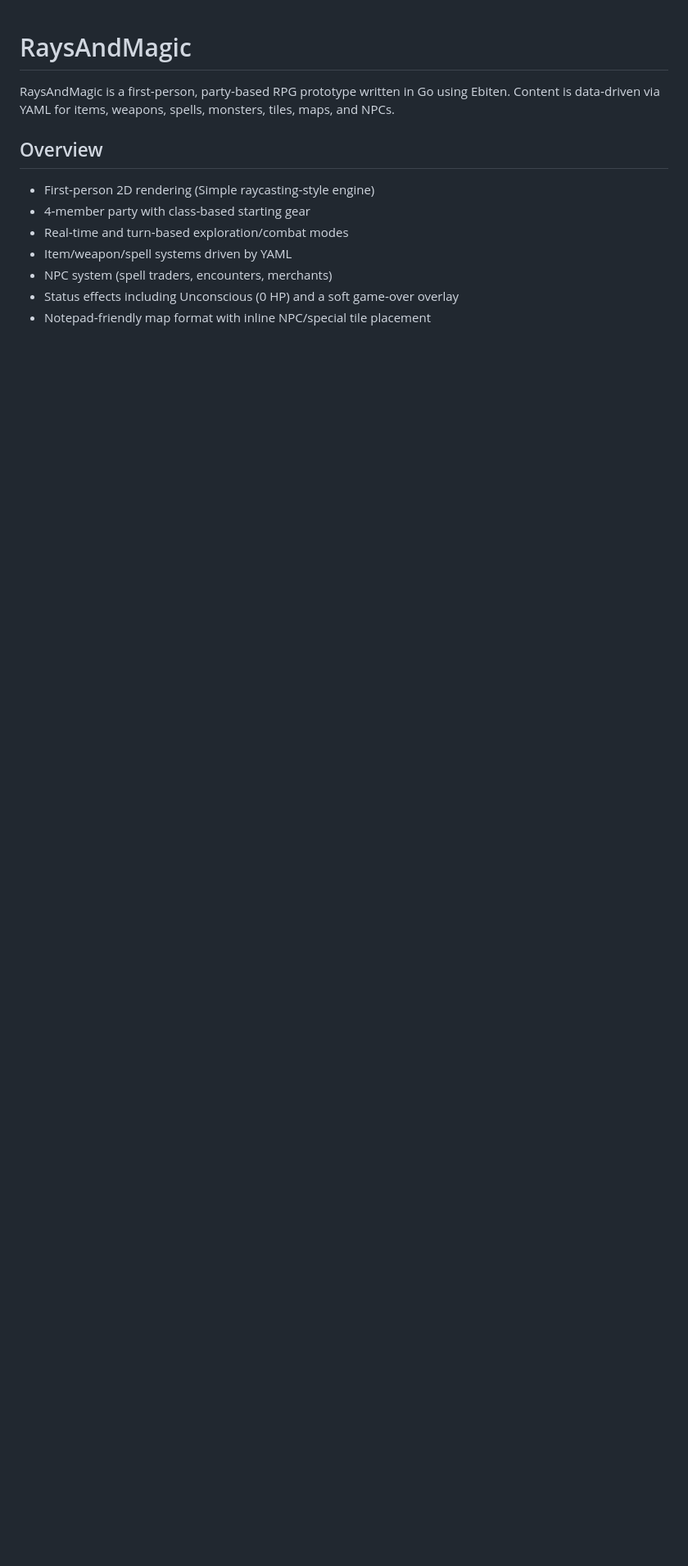
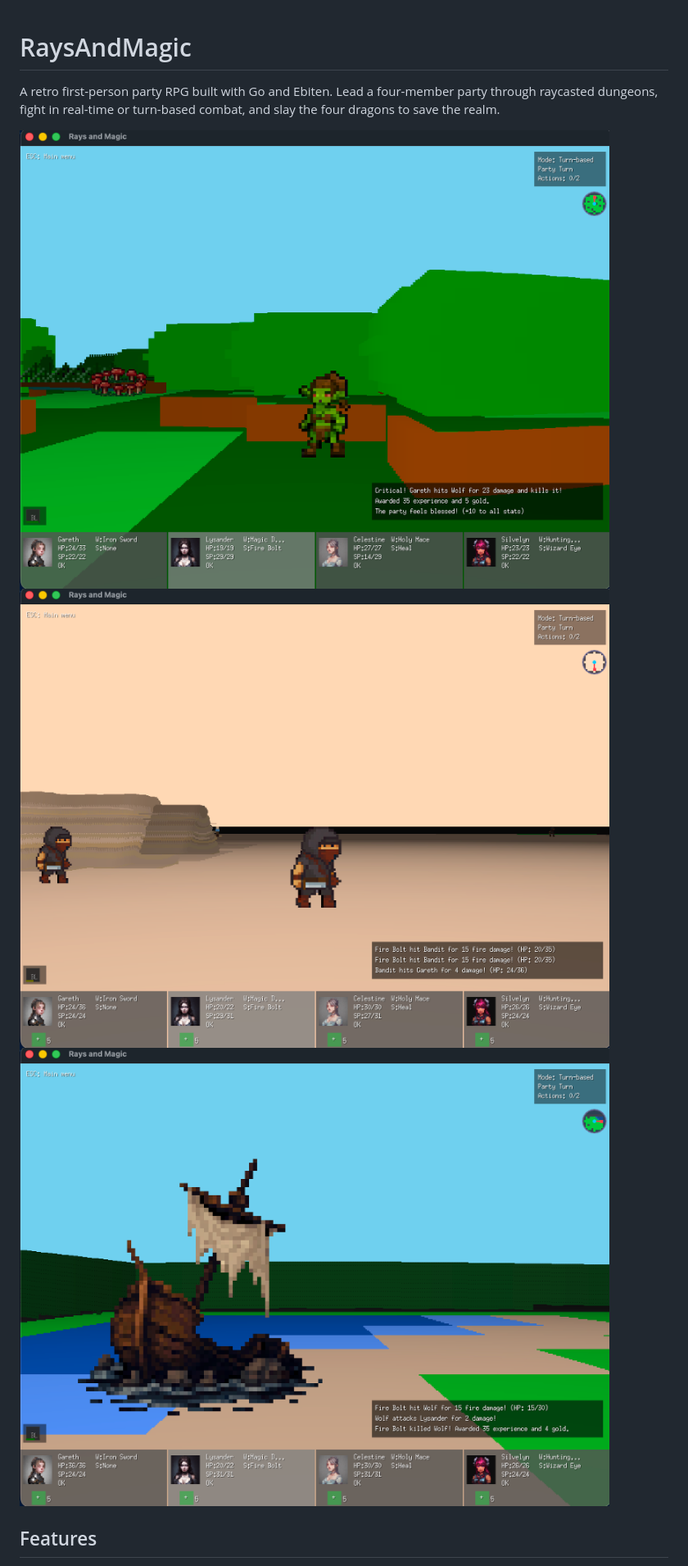
Before and after one commit to Akaiko1/RaysAndMagic, a Markdown page: README.md, the part around one of its changes. Shown at 82% size. Drawn GitHub-style; pictures changed too: src/desert.png (added), src/forest.png (added), src/shipwreck.png (added); blank space fills up the shorter version.

```diff
--- a/README.md
+++ b/README.md
@@ -1,14 +1,10 @@
 # RaysAndMagic
 
-RaysAndMagic is a first‑person, party‑based RPG prototype written in Go using Ebiten. Content is data‑driven via YAML for items, weapons, spells, monsters, tiles, maps, and NPCs.
+A retro first-person party RPG built with Go and Ebiten. Lead a four-member party through raycasted dungeons, fight in real-time or turn-based combat, and slay the four dragons to save the realm.
 
-## Overview
+![Forest biome screenshot](src/forest.png)
+![Desert biome screenshot](src/desert.png)
+![Shipwreck encounter screenshot](src/shipwreck.png)
 
-- First‑person 2D rendering (Simple raycasting‑style engine)
-- 4‑member party with class‑based starting gear
-- Real‑time and turn‑based exploration/combat modes
-- Item/weapon/spell systems driven by YAML
-- NPC system (spell traders, encounters, merchants)
-- Status effects including Unconscious (0 HP) and a soft game‑over overlay
-- Notepad‑friendly map format with inline NPC/special tile placement
+## Features
 
```
Also changed, not shown: other parts of README.md (+63 -155 lines).
